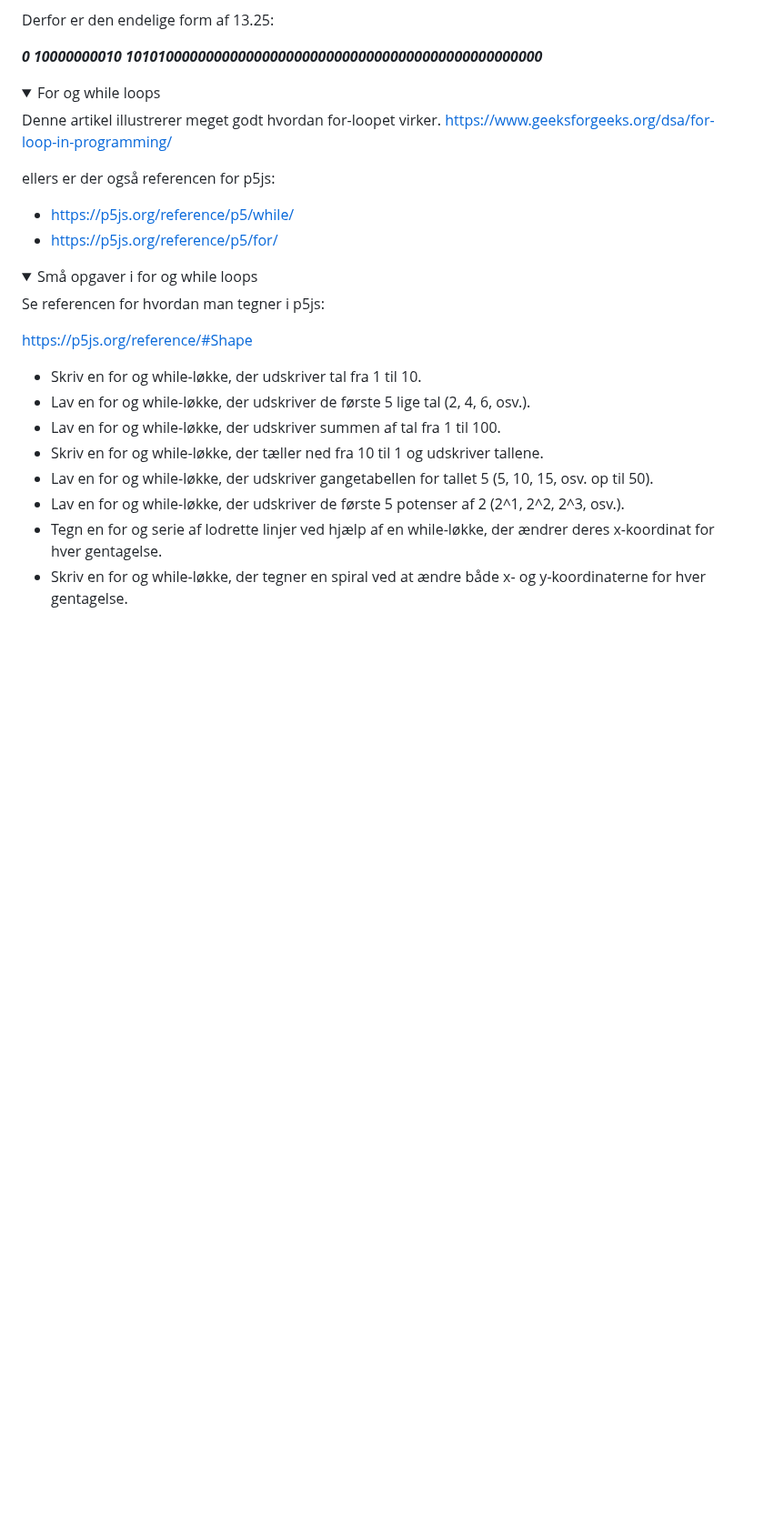
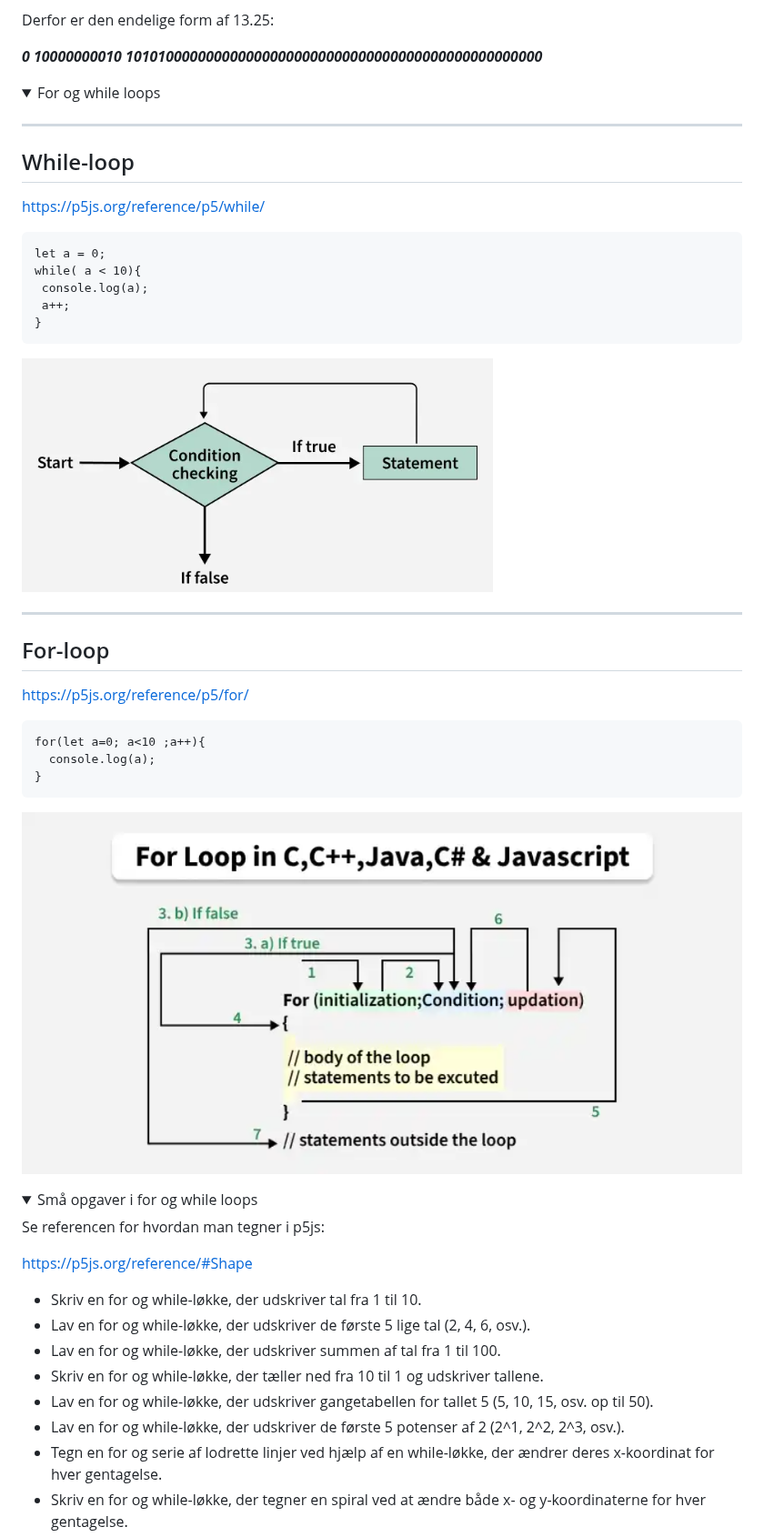
Before and after one commit to prog-valgfag/prog_valgfag, a Markdown page: dag3/del5.md, the part around the change. Shown at 91% size. GitHub-like rendering; pictures changed too: dag3/for-loop.png (added), dag3/while_loop.png (added); folded sections open; blank space fills up the shorter version.

Commit message:
stuff

```diff
--- a/dag3/del5.md
+++ b/dag3/del5.md
@@ -54,13 +54,36 @@ Derfor er  den endelige form af 13.25:
 <details class="blue">
   <summary>For og while loops</summary>
 
-Denne artikel illustrerer meget godt hvordan for-loopet virker.
-[https://www.geeksforgeeks.org/dsa/for-loop-in-programming/](https://www.geeksforgeeks.org/dsa/for-loop-in-programming/)
+------------
 
-ellers er der også referencen for p5js:
+## While-loop
 
-- [https://p5js.org/reference/p5/while/](https://p5js.org/reference/p5/while/)
-- [https://p5js.org/reference/p5/for/](https://p5js.org/reference/p5/for/)
+[https://p5js.org/reference/p5/while/](https://p5js.org/reference/p5/while/)
+
+<pre>
+let a = 0;
+while( a < 10){
+ console.log(a);
+ a++;
+}
+</pre>
+
+![](/dag3/while_loop.png)
+
+------------
+
+## For-loop
+
+[https://p5js.org/reference/p5/for/](https://p5js.org/reference/p5/for/)
+
+<pre>
+for(let a=0; a<10 ;a++){
+  console.log(a);
+}
+</pre>
+
+![](/dag3/for-loop.png)
+
 
 
 </details>
```
Also changed, not shown: forside.md (+1 -1 lines).
